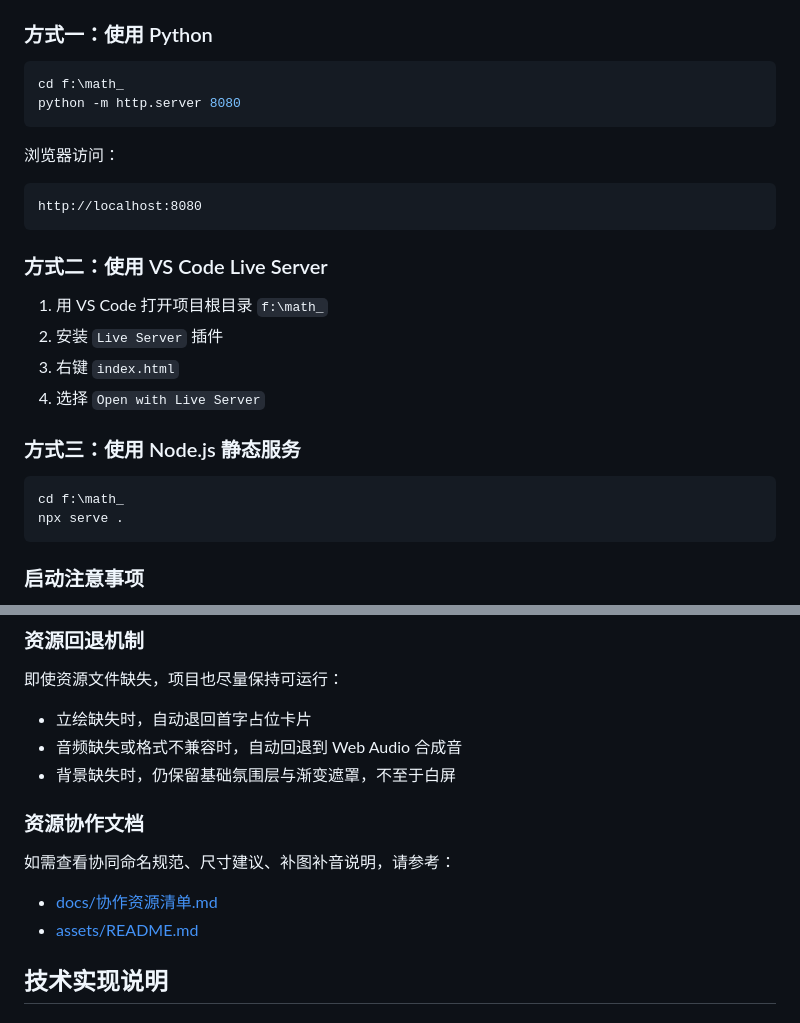
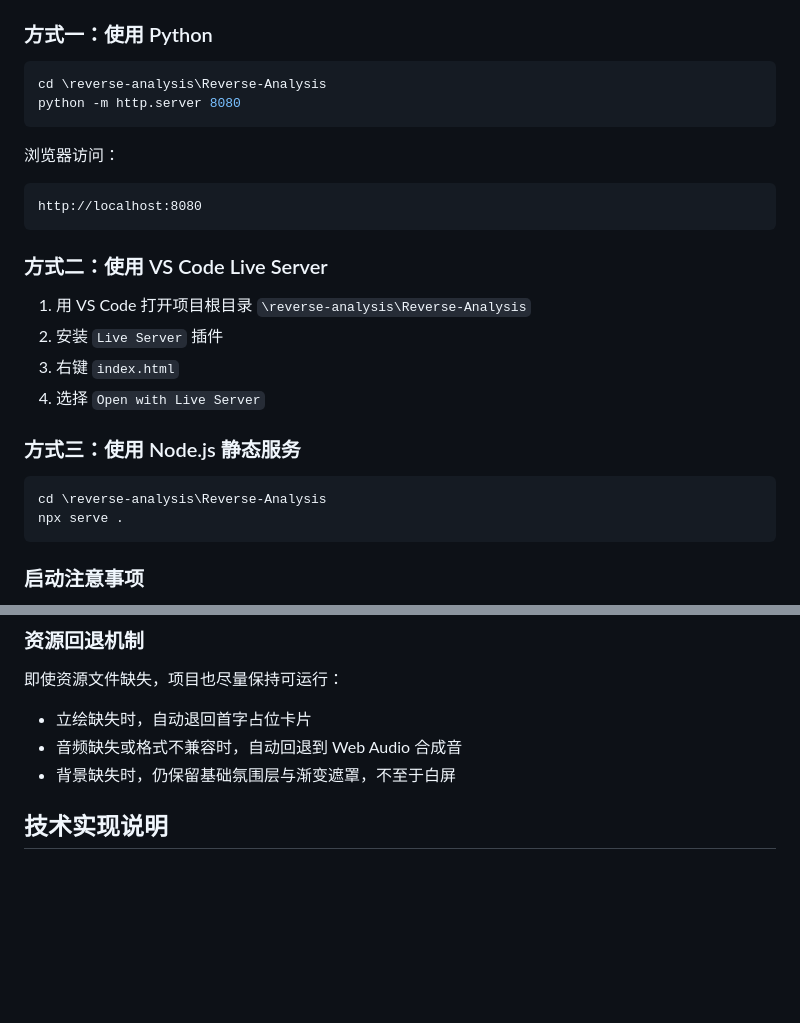
Before and after one commit to reizillusion/Reverse-Analysis, a Markdown page: docs/readme.md, 2 parts joined by grey strips. GitHub-like rendering; blank space fills up the shorter version.

Commit message:
rewrite readme.md

````diff
--- a/docs/readme.md
+++ b/docs/readme.md
@@ -143,7 +143,7 @@
 ### 方式一：使用 Python
 
 ```powershell
-cd f:\math_
+cd \reverse-analysis\Reverse-Analysis
 python -m http.server 8080
 ```
 
@@ -155,7 +155,7 @@ http://localhost:8080
 
 ### 方式二：使用 VS Code Live Server
 
-1. 用 VS Code 打开项目根目录 `f:\math_`
+1. 用 VS Code 打开项目根目录 `\reverse-analysis\Reverse-Analysis`
 2. 安装 `Live Server` 插件
 3. 右键 `index.html`
 4. 选择 `Open with Live Server`
@@ -163,7 +163,7 @@ http://localhost:8080
 ### 方式三：使用 Node.js 静态服务
 
 ```powershell
-cd f:\math_
+cd \reverse-analysis\Reverse-Analysis
 npx serve .
 ```
 
@@ -233,12 +233,6 @@ f:\math_
 - 音频缺失或格式不兼容时，自动回退到 Web Audio 合成音
 - 背景缺失时，仍保留基础氛围层与渐变遮罩，不至于白屏
 
-### 资源协作文档
-
-如需查看协同命名规范、尺寸建议、补图补音说明，请参考：
-
-- [docs/协作资源清单.md](</f:/math_/docs/协作资源清单.md:1>)
-- [assets/README.md](</f:/math_/assets/README.md:1>)
 
 ## 技术实现说明
 
````
Also changed, not shown: readme.md (+1 -5 lines).
